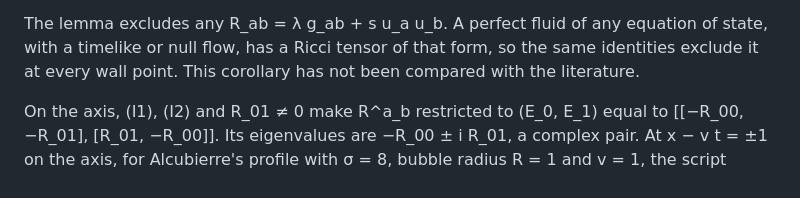
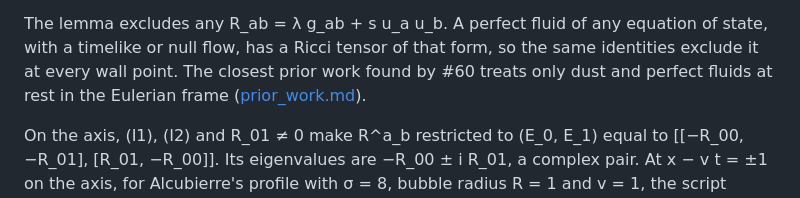
Before and after one commit to nmoinvaz/negative-mass, a Markdown page: notes/warp/phantom_source.md, the part around the change. Drawn GitHub-style.

```diff
--- a/notes/warp/phantom_source.md
+++ b/notes/warp/phantom_source.md
@@ -90,8 +90,8 @@ holds at a point only where R_ab = 0, and R_ab ≠ 0 wherever f′(r_s) ≠ 0. T
 sign does not help and the normal sign fails the same way.
 
 The lemma excludes any R_ab = λ g_ab + s u_a u_b. A perfect fluid of any equation of state, with a timelike or null
-flow, has a Ricci tensor of that form, so the same identities exclude it at every wall point. This corollary has not
-been compared with the literature.
+flow, has a Ricci tensor of that form, so the same identities exclude it at every wall point. The closest prior work
+found by #60 treats only dust and perfect fluids at rest in the Eulerian frame ([prior_work.md](prior_work.md)).
 
 On the axis, (I1), (I2) and R_01 ≠ 0 make R^a_b restricted to (E_0, E_1) equal to [[−R_00, −R_01], [R_01, −R_00]].
 Its eigenvalues are −R_00 ± i R_01, a complex pair. At x − v t = ±1 on the axis, for Alcubierre's profile with σ = 8,
```
Also changed, not shown: notes/warp/mass_bounds.md (+3 -1 lines).
